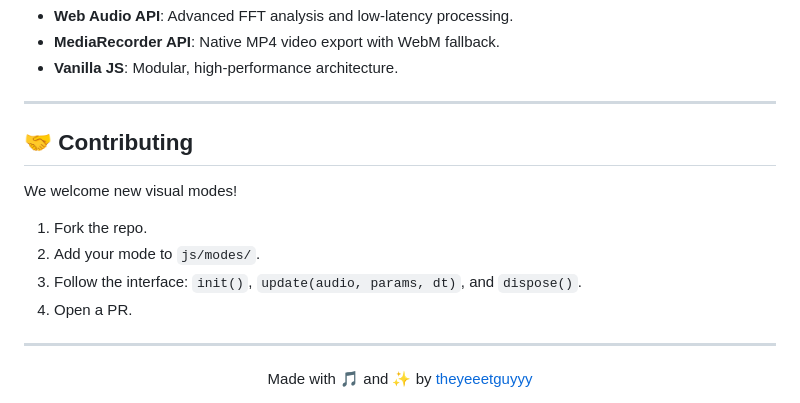
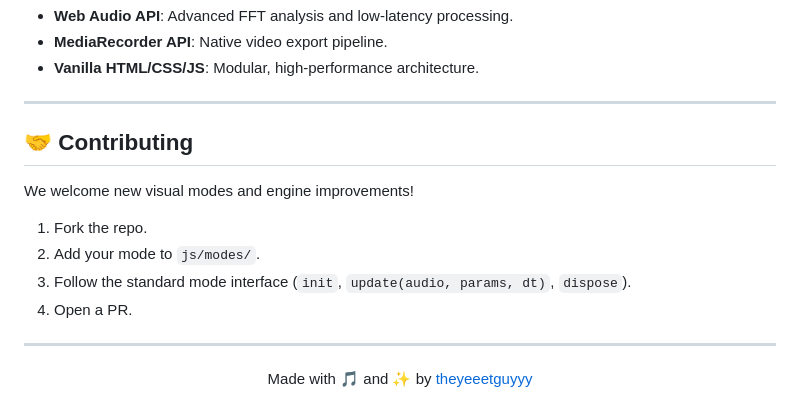
Before and after one commit to theyeeetguyyy/aura, a Markdown page: README.md, the part around one of its changes. Rendered like a GitHub page.

```diff
--- a/README.md
+++ b/README.md
@@ -76,15 +123,15 @@ Aura is built for performance with zero dependencies:
 - **Web Audio API**: Advanced FFT analysis and low-latency processing.
-- **MediaRecorder API**: Native MP4 video export with WebM fallback.
-- **Vanilla JS**: Modular, high-performance architecture.
+- **MediaRecorder API**: Native video export pipeline.
+- **Vanilla HTML/CSS/JS**: Modular, high-performance architecture.
 
 ---
 
 ## 🤝 Contributing
 
-We welcome new visual modes!
+We welcome new visual modes and engine improvements!
 1. Fork the repo.
 2. Add your mode to `js/modes/`.
-3. Follow the interface: `init()`, `update(audio, params, dt)`, and `dispose()`.
+3. Follow the standard mode interface (`init`, `update(audio, params, dt)`, `dispose`).
 4. Open a PR.
 
 ---
```
Also changed, not shown: other parts of README.md (+81 -34 lines).
